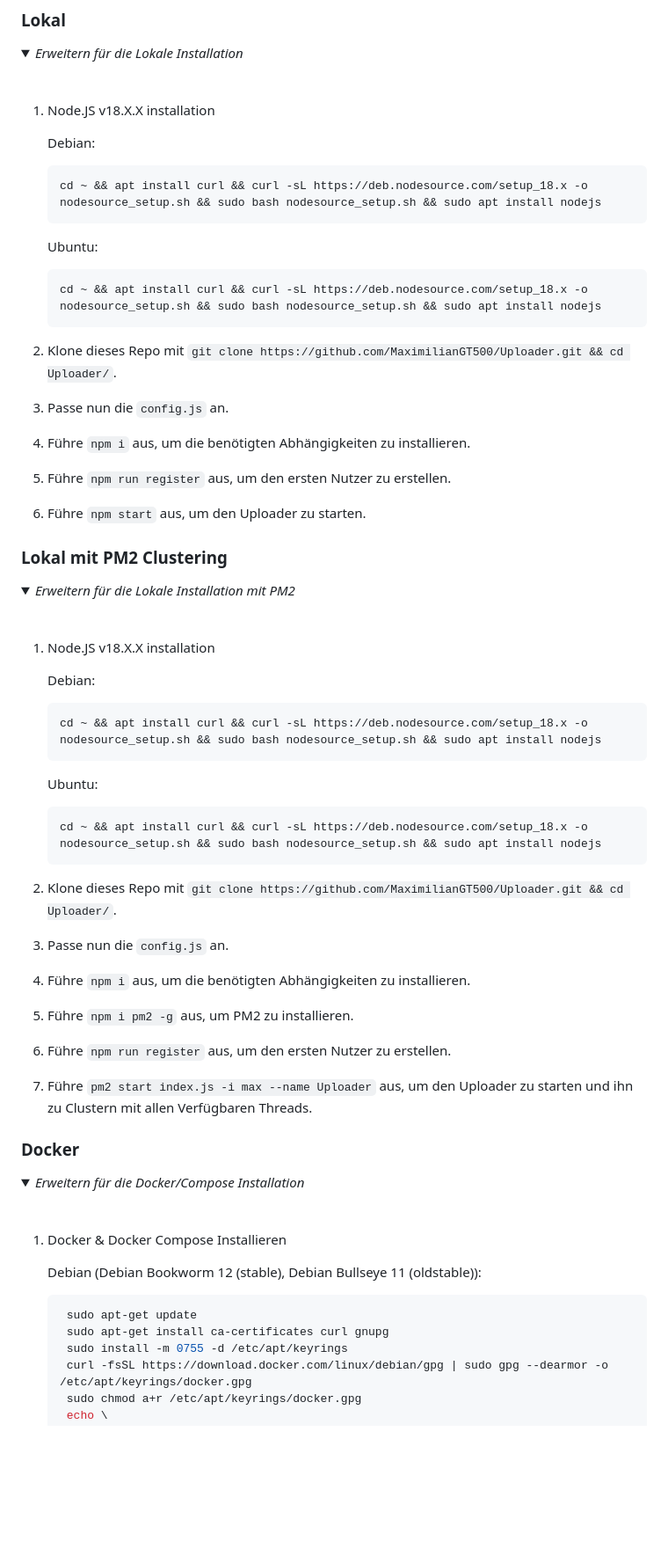
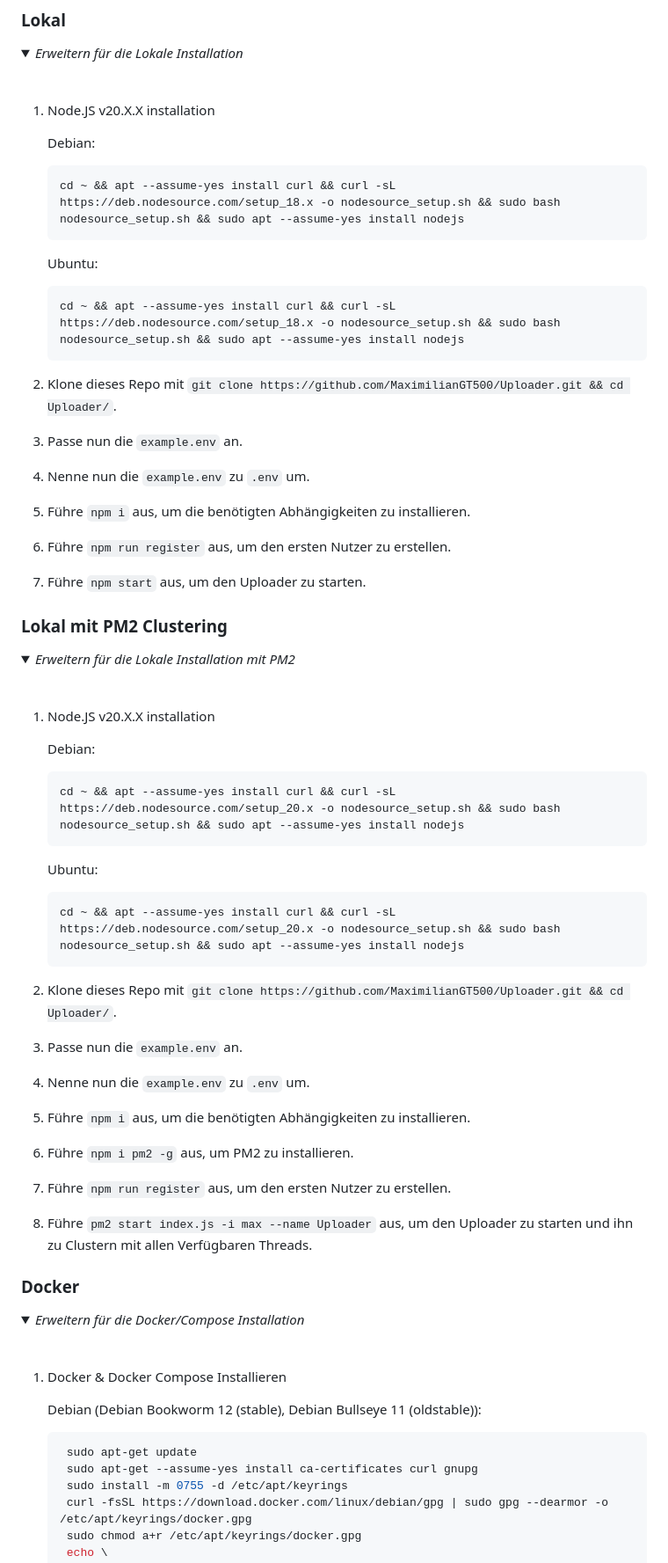
Before and after one commit to maxsrl/moeshare, a Markdown page: README.md, the part around the change printed below. Shown: that part at 88% size. Drawn GitHub-style; folded sections open; blank space fills up the shorter version.

````diff
--- a/README.md
+++ b/README.md
@@ -37,25 +50,26 @@ Derzeit wird die Installation mit NodeJS oder Docker unterstützt.
 <summary><em>Erweitern für die Lokale Installation</em></summary>
 <br>
 
-1. Node.JS v18.X.X installation
+1. Node.JS v20.X.X installation
 
    Debian:
 
    ```bash
-   cd ~ && apt install curl && curl -sL https://deb.nodesource.com/setup_18.x -o nodesource_setup.sh && sudo bash nodesource_setup.sh && sudo apt install nodejs
+   cd ~ && apt --assume-yes install curl && curl -sL https://deb.nodesource.com/setup_18.x -o nodesource_setup.sh && sudo bash nodesource_setup.sh && sudo apt --assume-yes install nodejs
    ```
 
    Ubuntu:
 
    ```bash
-   cd ~ && apt install curl && curl -sL https://deb.nodesource.com/setup_18.x -o nodesource_setup.sh && sudo bash nodesource_setup.sh && sudo apt install nodejs
+   cd ~ && apt --assume-yes install curl && curl -sL https://deb.nodesource.com/setup_18.x -o nodesource_setup.sh && sudo bash nodesource_setup.sh && sudo apt --assume-yes install nodejs
    ```
 
 2. Klone dieses Repo mit `git clone https://github.com/MaximilianGT500/Uploader.git && cd Uploader/`.
-3. Passe nun die `config.js` an.
-4. Führe `npm i` aus, um die benötigten Abhängigkeiten zu installieren.
-5. Führe `npm run register` aus, um den ersten Nutzer zu erstellen.
-6. Führe `npm start` aus, um den Uploader zu starten.
+3. Passe nun die `example.env` an.
+4. Nenne nun die `example.env` zu `.env` um.
+5. Führe `npm i` aus, um die benötigten Abhängigkeiten zu installieren.
+6. Führe `npm run register` aus, um den ersten Nutzer zu erstellen.
+7. Führe `npm start` aus, um den Uploader zu starten.
 
 </details>
 
@@ -65,26 +79,27 @@ Derzeit wird die Installation mit NodeJS oder Docker unterstützt.
 <summary><em>Erweitern für die Lokale Installation mit PM2</em></summary>
 <br>
 
-1. Node.JS v18.X.X installation
+1. Node.JS v20.X.X installation
 
    Debian:
 
    ```bash
-   cd ~ && apt install curl && curl -sL https://deb.nodesource.com/setup_18.x -o nodesource_setup.sh && sudo bash nodesource_setup.sh && sudo apt install nodejs
+   cd ~ && apt --assume-yes install curl && curl -sL https://deb.nodesource.com/setup_20.x -o nodesource_setup.sh && sudo bash nodesource_setup.sh && sudo apt --assume-yes install nodejs
    ```
 
    Ubuntu:
 
    ```bash
-   cd ~ && apt install curl && curl -sL https://deb.nodesource.com/setup_18.x -o nodesource_setup.sh && sudo bash nodesource_setup.sh && sudo apt install nodejs
+   cd ~ && apt --assume-yes install curl && curl -sL https://deb.nodesource.com/setup_20.x -o nodesource_setup.sh && sudo bash nodesource_setup.sh && sudo apt --assume-yes install nodejs
    ```
 
 2. Klone dieses Repo mit `git clone https://github.com/MaximilianGT500/Uploader.git && cd Uploader/`.
-3. Passe nun die `config.js` an.
-4. Führe `npm i` aus, um die benötigten Abhängigkeiten zu installieren.
-5. Führe `npm i pm2 -g` aus, um PM2 zu installieren.
-6. Führe `npm run register` aus, um den ersten Nutzer zu erstellen.
-7. Führe `pm2 start index.js -i max --name Uploader` aus, um den Uploader zu starten und ihn zu Clustern mit allen Verfügbaren Threads.
+3. Passe nun die `example.env` an.
+4. Nenne nun die `example.env` zu `.env` um.
+5. Führe `npm i` aus, um die benötigten Abhängigkeiten zu installieren.
+6. Führe `npm i pm2 -g` aus, um PM2 zu installieren.
+7. Führe `npm run register` aus, um den ersten Nutzer zu erstellen.
+8. Führe `pm2 start index.js -i max --name Uploader` aus, um den Uploader zu starten und ihn zu Clustern mit allen Verfügbaren Threads.
 
 </details>
 
@@ -100,7 +115,7 @@ Derzeit wird die Installation mit NodeJS oder Docker unterstützt.
 
    ```bash
     sudo apt-get update
-    sudo apt-get install ca-certificates curl gnupg
+    sudo apt-get --assume-yes install ca-certificates curl gnupg
     sudo install -m 0755 -d /etc/apt/keyrings
     curl -fsSL https://download.docker.com/linux/debian/gpg | sudo gpg --dearmor -o /etc/apt/keyrings/docker.gpg
     sudo chmod a+r /etc/apt/keyrings/docker.gpg
````
Also changed, not shown: other parts of README.md (+20 -8 lines).
